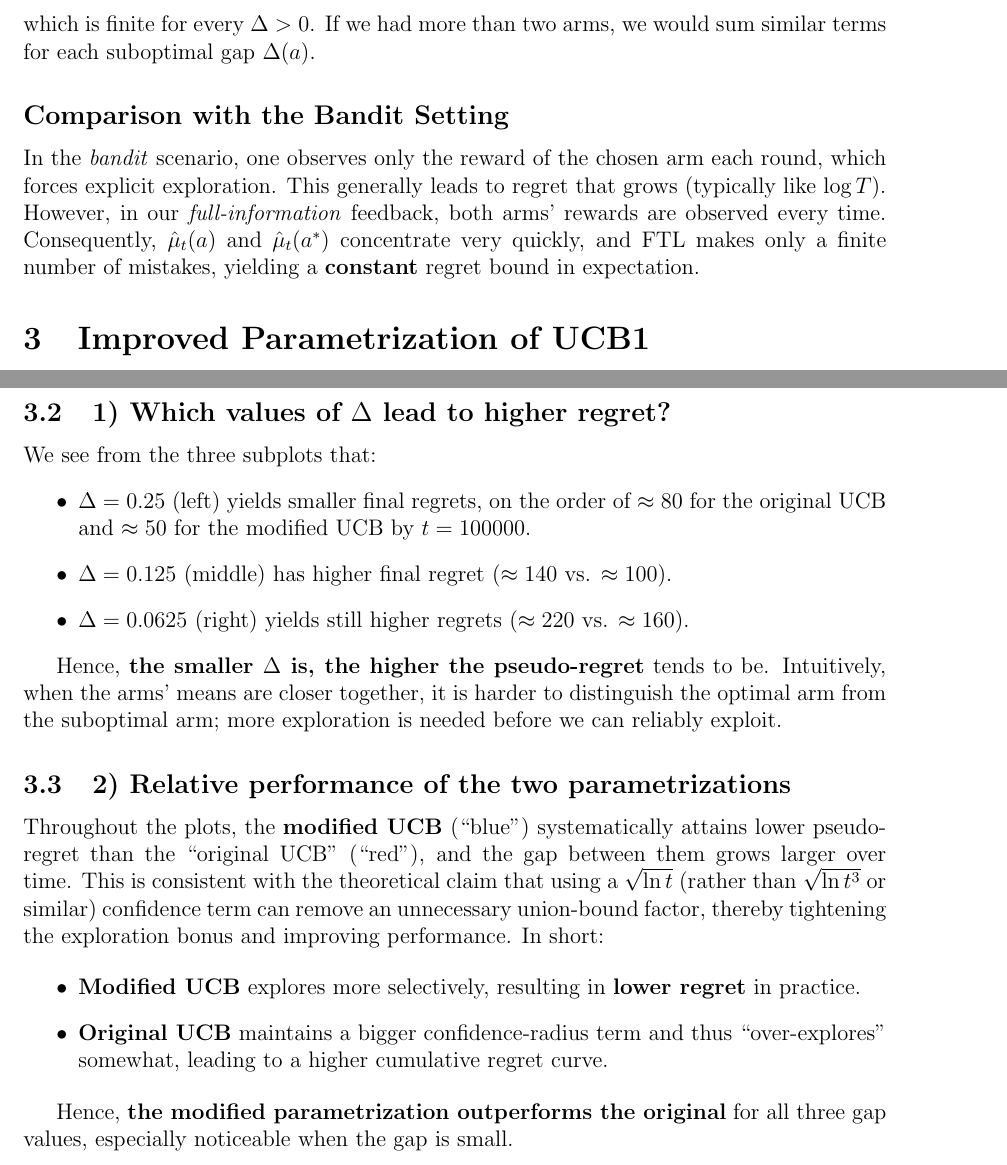
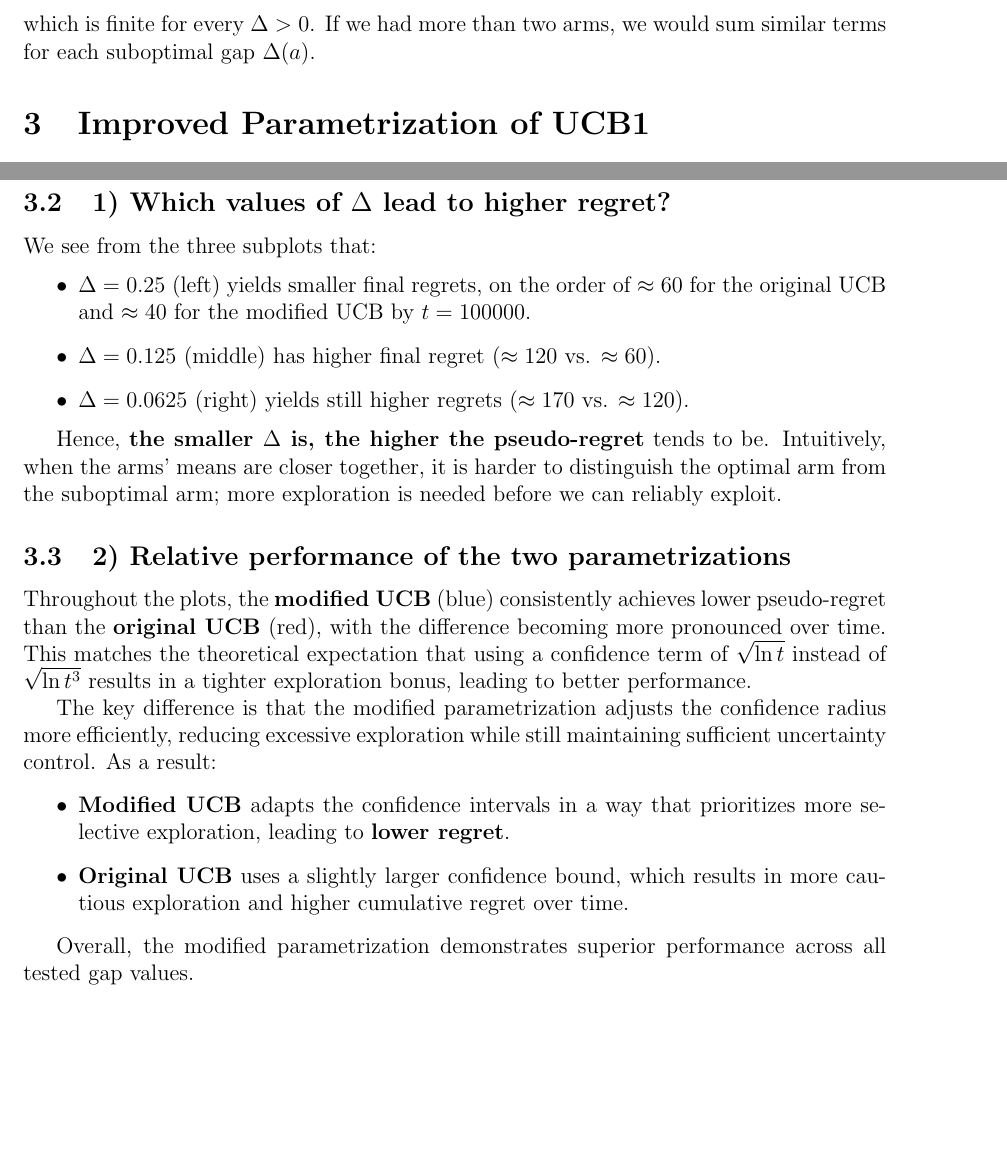
Before and after one commit to davide-marchi/Online-and-Reinforcement-Learning, a LaTeX problem sheet (Home Assignment 1/OReL HA1 Davide Marchi.tex, which reads Home Assignment 1/2.tex, Home Assignment 1/3.tex): two parts of pages 6 and 7 of 11, joined at a grey line, cut so that both start at the same text, the shorter picture padded with empty space. Compiled offline with pdfLaTeX.

Commit message:
Controlled first 3 excercises

```diff
--- a/Home Assignment 1/2.tex
+++ b/Home Assignment 1/2.tex
@@ -209,7 +209,3 @@ An explicit version of the constant bound is
   \frac{\Delta}{1 - e^{-\,c\,\Delta^2}},
 \]
 which is finite for every $\Delta>0$.  If we had more than two arms, we would sum similar terms for each suboptimal gap $\Delta(a)$.
-
-\subsection*{Comparison with the Bandit Setting}
-
-In the \emph{bandit} scenario, one observes only the reward of the chosen arm each round, which forces explicit exploration.  This generally leads to regret that grows (typically like $\log T$).  However, in our \emph{full-information} feedback, both arms' rewards are observed every time.  Consequently, $\hat{\mu}_{t}(a)$ and $\hat{\mu}_{t}(a^*)$ concentrate very quickly, and FTL makes only a finite number of mistakes, yielding a \textbf{constant} regret bound in expectation.
--- a/Home Assignment 1/3.tex
+++ b/Home Assignment 1/3.tex
@@ -20,20 +20,22 @@ In all three cases, the \textbf{blue (modified UCB)} curve remains below the \te
 
 We see from the three subplots that:
 \begin{itemize}
-    \item \( \Delta=0.25 \) (left) yields smaller final regrets, on the order of \( \approx 80 \) for the original UCB and \( \approx 50 \) for the modified UCB by \( t=100000 \).
-    \item \( \Delta=0.125 \) (middle) has higher final regret (\( \approx 140 \) vs. \( \approx 100 \)).
-    \item \( \Delta=0.0625 \) (right) yields still higher regrets (\( \approx 220 \) vs. \( \approx 160 \)).
+    \item \( \Delta=0.25 \) (left) yields smaller final regrets, on the order of \( \approx 60 \) for the original UCB and \( \approx 40 \) for the modified UCB by \( t=100000 \).
+    \item \( \Delta=0.125 \) (middle) has higher final regret (\( \approx 120 \) vs. \( \approx 60 \)).
+    \item \( \Delta=0.0625 \) (right) yields still higher regrets (\( \approx 170 \) vs. \( \approx 120 \)).
 \end{itemize}
 
 Hence, \textbf{the smaller \( \Delta \) is, the higher the pseudo-regret} tends to be. Intuitively, when the arms’ means are closer together, it is harder to distinguish the optimal arm from the suboptimal arm; more exploration is needed before we can reliably exploit.
 
 \subsection{2) Relative performance of the two parametrizations}
 
-Throughout the plots, the \textbf{modified UCB} (“blue”) systematically attains lower pseudo-regret than the “original UCB” (“red”), and the gap between them grows larger over time. This is consistent with the theoretical claim that using a \( \sqrt{\ln t} \) (rather than \( \sqrt{\ln t^3} \) or similar) confidence term can remove an unnecessary union-bound factor, thereby tightening the exploration bonus and improving performance. In short:
+Throughout the plots, the \textbf{modified UCB} (blue) consistently achieves lower pseudo-regret than the \textbf{original UCB} (red), with the difference becoming more pronounced over time. This matches the theoretical expectation that using a confidence term of \( \sqrt{\ln t} \) instead of \( \sqrt{\ln t^3} \) results in a tighter exploration bonus, leading to better performance.
+
+The key difference is that the modified parametrization adjusts the confidence radius more efficiently, reducing excessive exploration while still maintaining sufficient uncertainty control. As a result:
 
 \begin{itemize}
-    \item \textbf{Modified UCB} explores more selectively, resulting in \textbf{lower regret} in practice.
-    \item \textbf{Original UCB} maintains a bigger confidence-radius term and thus “over-explores” somewhat, leading to a higher cumulative regret curve.
+    \item \textbf{Modified UCB} adapts the confidence intervals in a way that prioritizes more selective exploration, leading to \textbf{lower regret}.
+    \item \textbf{Original UCB} uses a slightly larger confidence bound, which results in more cautious exploration and higher cumulative regret over time.
 \end{itemize}
 
-Hence, \textbf{the modified parametrization outperforms the original} for all three gap values, especially noticeable when the gap is small.
+Overall, the modified parametrization demonstrates superior performance across all tested gap values.
```
Also changed, not shown: Home Assignment 1/1.tex (+3 -3 lines), Home Assignment 1/OReL HA1 Davide Marchi.pdf (added), Home Assignment 1/OReL HA1 Davide Marchi.tex (renamed from Home Assignment 1/OReL Template.tex), Home Assignment 1/OReL Template.pdf (deleted), Home Assignment 1/2.tex (2 more changed lines), 14 other files.
